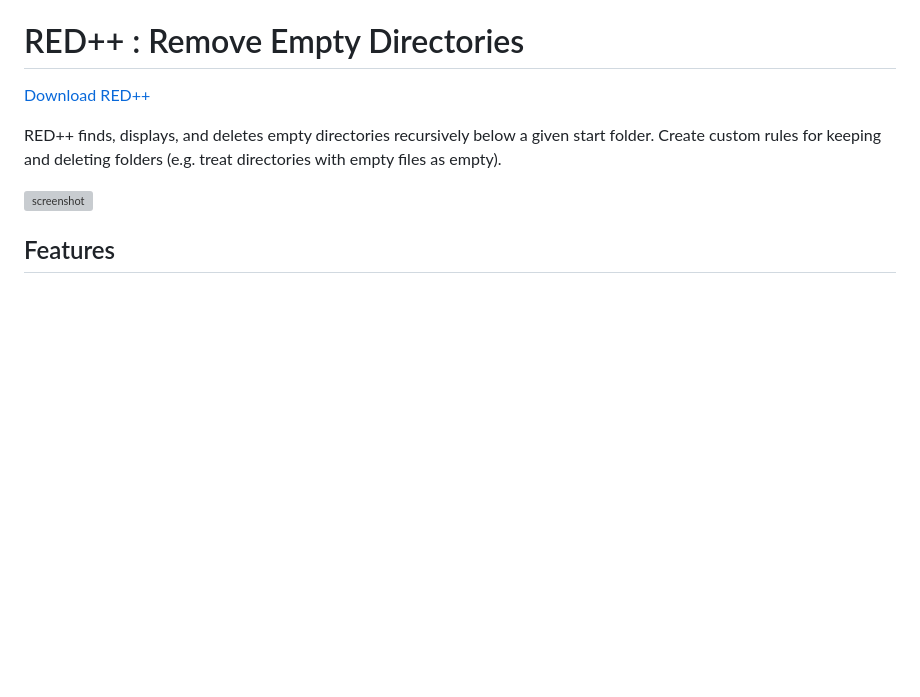
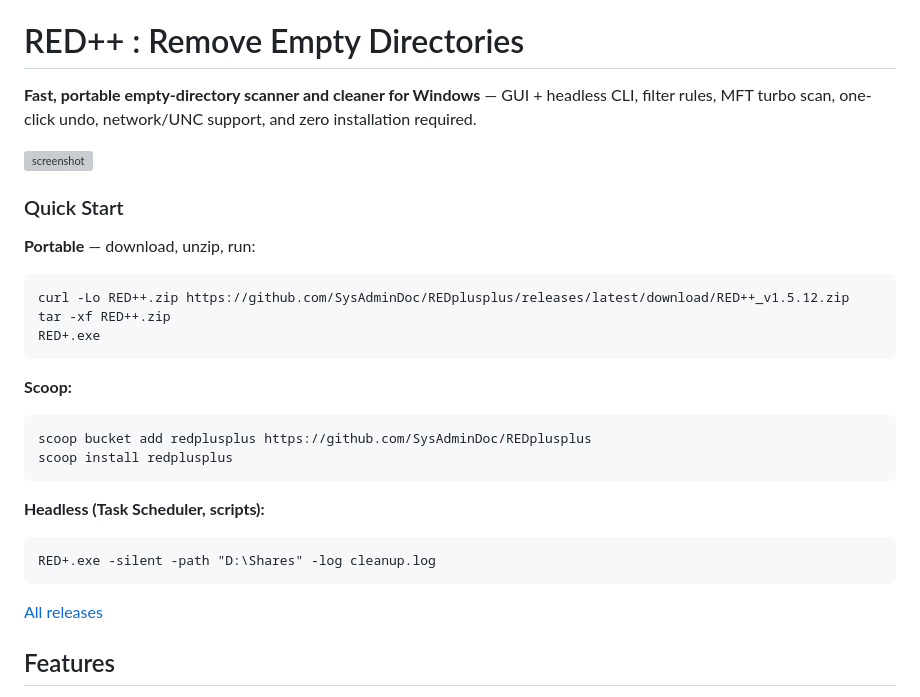
Before and after one commit to SysAdminDoc/REDplusplus, a Markdown page: README.md, the part around the change. Drawn GitHub-style; blank space fills up the shorter version; grey boxes are pictures that could not be loaded.

Commit message:
Repo discoverability: GitHub topics, README value prop and install commands

````diff
--- a/README.md
+++ b/README.md
@@ -4,11 +4,34 @@
 
 # RED++ : Remove Empty Directories
 
-[Download RED++](https://github.com/SysAdminDoc/REDplusplus/releases)
-
-RED++ finds, displays, and deletes empty directories recursively below a given start folder. Create custom rules for keeping and deleting folders (e.g. treat directories with empty files as empty).
+**Fast, portable empty-directory scanner and cleaner for Windows** — GUI + headless CLI, filter rules, MFT turbo scan, one-click undo, network/UNC support, and zero installation required.
 
 ![screenshot](help/img/screen-M02.png)
+
+### Quick Start
+
+**Portable** — download, unzip, run:
+
+```
+curl -Lo RED++.zip https://github.com/SysAdminDoc/REDplusplus/releases/latest/download/RED++_v1.5.12.zip
+tar -xf RED++.zip
+RED+.exe
+```
+
+**Scoop:**
+
+```
+scoop bucket add redplusplus https://github.com/SysAdminDoc/REDplusplus
+scoop install redplusplus
+```
+
+**Headless (Task Scheduler, scripts):**
+
+```
+RED+.exe -silent -path "D:\Shares" -log cleanup.log
+```
+
+[All releases](https://github.com/SysAdminDoc/REDplusplus/releases)
 
 ## Features
 
````
Also changed, not shown: CHANGELOG.md (+4 -0 lines).
